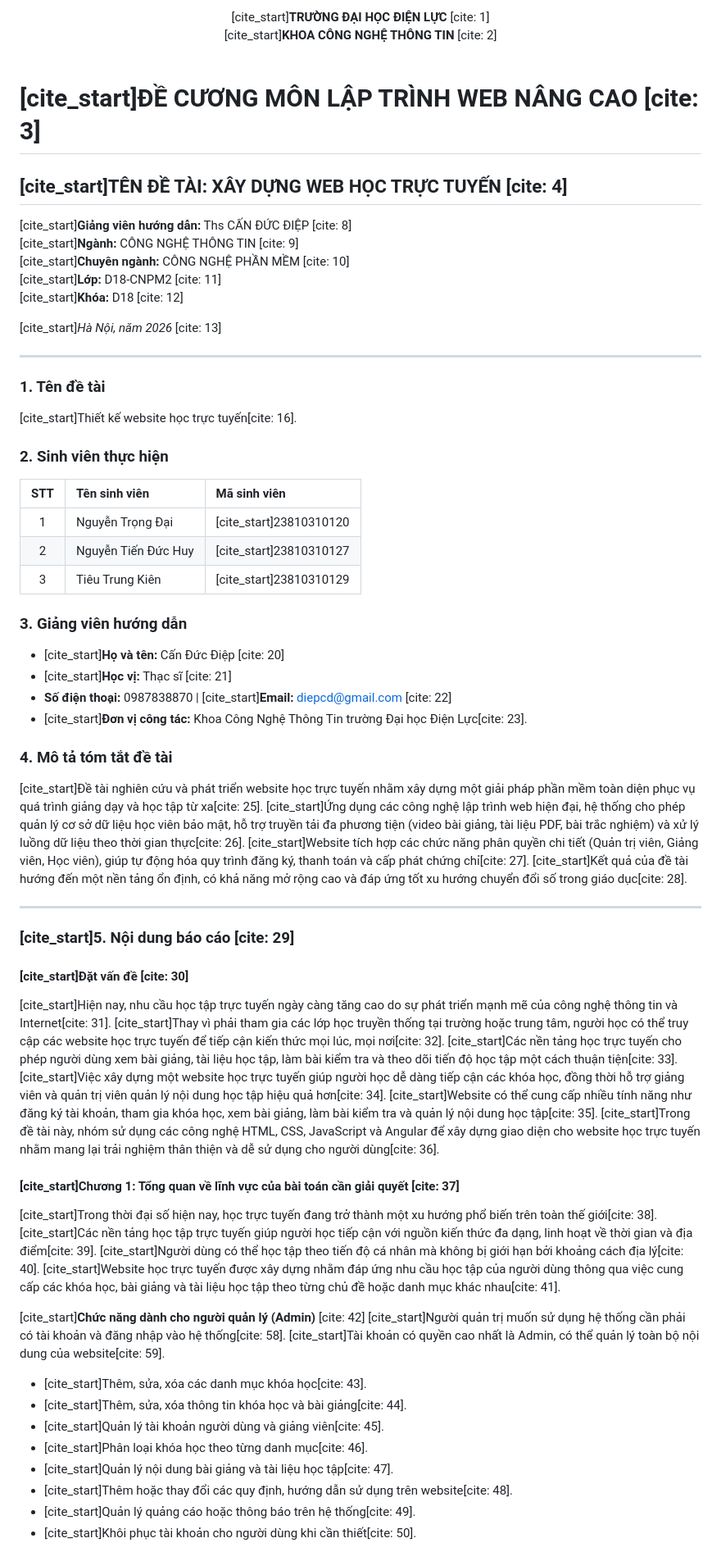
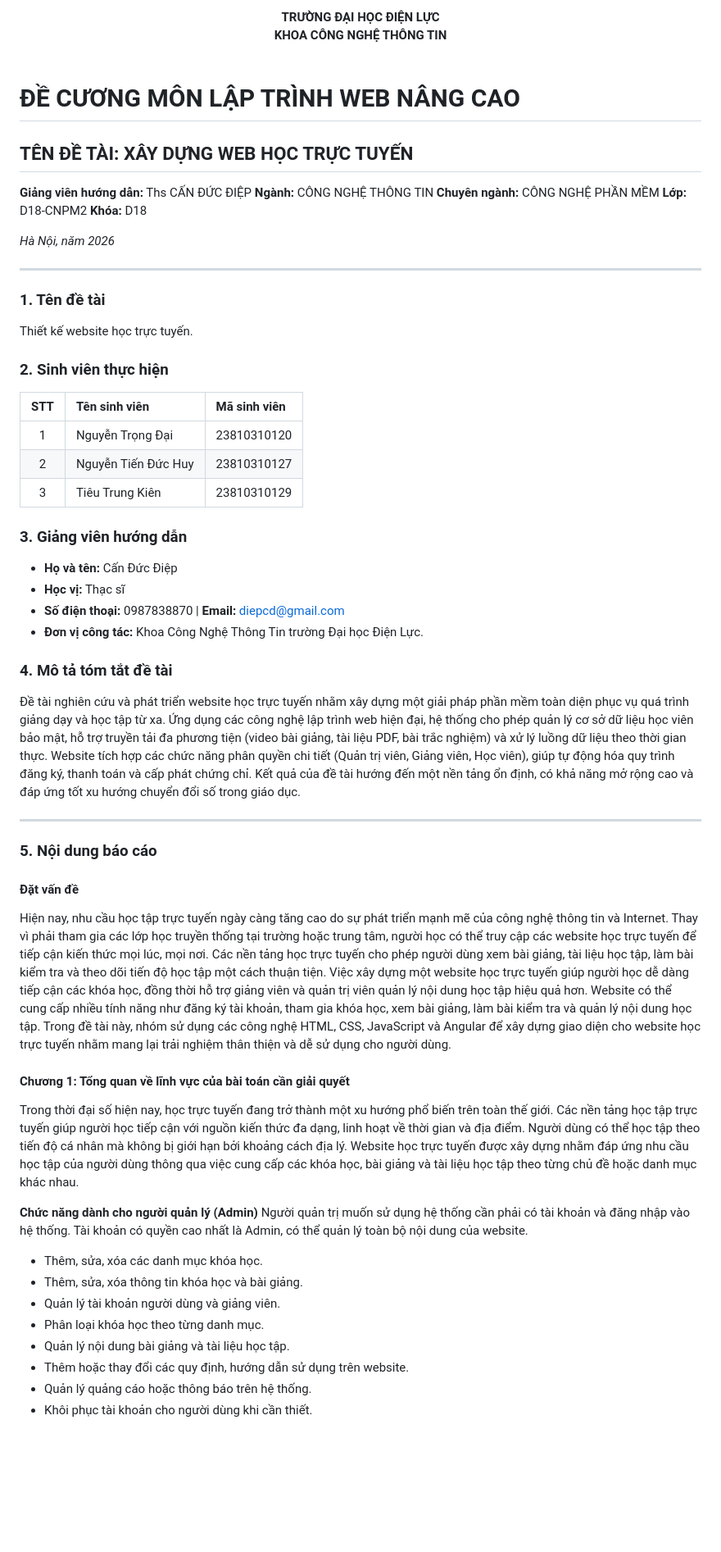
Before and after one commit to Duchuy-05/LapTrinhWebNC-CuoiKy-Nhom3, a Markdown page: DECUONG.md, the part around one of its changes. Shown at 82% size. Rendered like a GitHub page; blank space fills up the shorter version.

```diff
--- a/DECUONG.md
+++ b/DECUONG.md
@@ -1,61 +1,61 @@
 <div align="center">
-  [cite_start]<strong>TRƯỜNG ĐẠI HỌC ĐIỆN LỰC</strong> [cite: 1]<br>
-  [cite_start]<strong>KHOA CÔNG NGHỆ THÔNG TIN</strong> [cite: 2]
+  <strong>TRƯỜNG ĐẠI HỌC ĐIỆN LỰC</strong><br>
+  <strong>KHOA CÔNG NGHỆ THÔNG TIN</strong>
 </div>
 
 <br>
 
-# [cite_start]ĐỀ CƯƠNG MÔN LẬP TRÌNH WEB NÂNG CAO [cite: 3]
-## [cite_start]TÊN ĐỀ TÀI: XÂY DỰNG WEB HỌC TRỰC TUYẾN [cite: 4]
+# ĐỀ CƯƠNG MÔN LẬP TRÌNH WEB NÂNG CAO
+## TÊN ĐỀ TÀI: XÂY DỰNG WEB HỌC TRỰC TUYẾN
 
-[cite_start]**Giảng viên hướng dẫn:** Ths CẤN ĐỨC ĐIỆP [cite: 8]
-[cite_start]**Ngành:** CÔNG NGHỆ THÔNG TIN [cite: 9]
-[cite_start]**Chuyên ngành:** CÔNG NGHỆ PHẦN MỀM [cite: 10]
-[cite_start]**Lớp:** D18-CNPM2 [cite: 11]
-[cite_start]**Khóa:** D18 [cite: 12]
+**Giảng viên hướng dẫn:** Ths CẤN ĐỨC ĐIỆP
+**Ngành:** CÔNG NGHỆ THÔNG TIN
+**Chuyên ngành:** CÔNG NGHỆ PHẦN MỀM
+**Lớp:** D18-CNPM2
+**Khóa:** D18
 
-[cite_start]*Hà Nội, năm 2026* [cite: 13]
+*Hà Nội, năm 2026*
 
 ---
 
 ### 1. Tên đề tài
-[cite_start]Thiết kế website học trực tuyến[cite: 16].
+Thiết kế website học trực tuyến.
 
 ### 2. Sinh viên thực hiện
 
 | STT | Tên sinh viên | Mã sinh viên |
 |:---:|:---|:---|
-| 1 | Nguyễn Trọng Đại | [cite_start]23810310120 | [cite: 18]
-| 2 | Nguyễn Tiến Đức Huy | [cite_start]23810310127 | [cite: 18]
-| 3 | Tiêu Trung Kiên | [cite_start]23810310129 | [cite: 18]
+| 1 | Nguyễn Trọng Đại | 23810310120 |
+| 2 | Nguyễn Tiến Đức Huy | 23810310127 |
+| 3 | Tiêu Trung Kiên | 23810310129 |
 
 ### 3. Giảng viên hướng dẫn
-* [cite_start]**Họ và tên:** Cấn Đức Điệp [cite: 20]
-* [cite_start]**Học vị:** Thạc sĩ [cite: 21]
-* **Số điện thoại:** 0987838870 | [cite_start]**Email:** diepcd@gmail.com [cite: 22]
-* [cite_start]**Đơn vị công tác:** Khoa Công Nghệ Thông Tin trường Đại học Điện Lực[cite: 23].
+* **Họ và tên:** Cấn Đức Điệp
+* **Học vị:** Thạc sĩ
+* **Số điện thoại:** 0987838870 | **Email:** diepcd@gmail.com
+* **Đơn vị công tác:** Khoa Công Nghệ Thông Tin trường Đại học Điện Lực.
 
 ### 4. Mô tả tóm tắt đề tài
-[cite_start]Đề tài nghiên cứu và phát triển website học trực tuyến nhằm xây dựng một giải pháp phần mềm toàn diện phục vụ quá trình giảng dạy và học tập từ xa[cite: 25]. [cite_start]Ứng dụng các công nghệ lập trình web hiện đại, hệ thống cho phép quản lý cơ sở dữ liệu học viên bảo mật, hỗ trợ truyền tải đa phương tiện (video bài giảng, tài liệu PDF, bài trắc nghiệm) và xử lý luồng dữ liệu theo thời gian thực[cite: 26]. [cite_start]Website tích hợp các chức năng phân quyền chi tiết (Quản trị viên, Giảng viên, Học viên), giúp tự động hóa quy trình đăng ký, thanh toán và cấp phát chứng chỉ[cite: 27]. [cite_start]Kết quả của đề tài hướng đến một nền tảng ổn định, có khả năng mở rộng cao và đáp ứng tốt xu hướng chuyển đổi số trong giáo dục[cite: 28].
+Đề tài nghiên cứu và phát triển website học trực tuyến nhằm xây dựng một giải pháp phần mềm toàn diện phục vụ quá trình giảng dạy và học tập từ xa. Ứng dụng các công nghệ lập trình web hiện đại, hệ thống cho phép quản lý cơ sở dữ liệu học viên bảo mật, hỗ trợ truyền tải đa phương tiện (video bài giảng, tài liệu PDF, bài trắc nghiệm) và xử lý luồng dữ liệu theo thời gian thực. Website tích hợp các chức năng phân quyền chi tiết (Quản trị viên, Giảng viên, Học viên), giúp tự động hóa quy trình đăng ký, thanh toán và cấp phát chứng chỉ. Kết quả của đề tài hướng đến một nền tảng ổn định, có khả năng mở rộng cao và đáp ứng tốt xu hướng chuyển đổi số trong giáo dục.
 
 ---
 
-### [cite_start]5. Nội dung báo cáo [cite: 29]
+### 5. Nội dung báo cáo
 
-#### [cite_start]Đặt vấn đề [cite: 30]
-[cite_start]Hiện nay, nhu cầu học tập trực tuyến ngày càng tăng cao do sự phát triển mạnh mẽ của công nghệ thông tin và Internet[cite: 31]. [cite_start]Thay vì phải tham gia các lớp học truyền thống tại trường hoặc trung tâm, người học có thể truy cập các website học trực tuyến để tiếp cận kiến thức mọi lúc, mọi nơi[cite: 32]. [cite_start]Các nền tảng học trực tuyến cho phép người dùng xem bài giảng, tài liệu học tập, làm bài kiểm tra và theo dõi tiến độ học tập một cách thuận tiện[cite: 33]. [cite_start]Việc xây dựng một website học trực tuyến giúp người học dễ dàng tiếp cận các khóa học, đồng thời hỗ trợ giảng viên và quản trị viên quản lý nội dung học tập hiệu quả hơn[cite: 34]. [cite_start]Website có thể cung cấp nhiều tính năng như đăng ký tài khoản, tham gia khóa học, xem bài giảng, làm bài kiểm tra và quản lý nội dung học tập[cite: 35]. [cite_start]Trong đề tài này, nhóm sử dụng các công nghệ HTML, CSS, JavaScript và Angular để xây dựng giao diện cho website học trực tuyến nhằm mang lại trải nghiệm thân thiện và dễ sử dụng cho người dùng[cite: 36].
+#### Đặt vấn đề
+Hiện nay, nhu cầu học tập trực tuyến ngày càng tăng cao do sự phát triển mạnh mẽ của công nghệ thông tin và Internet. Thay vì phải tham gia các lớp học truyền thống tại trường hoặc trung tâm, người học có thể truy cập các website học trực tuyến để tiếp cận kiến thức mọi lúc, mọi nơi. Các nền tảng học trực tuyến cho phép người dùng xem bài giảng, tài liệu học tập, làm bài kiểm tra và theo dõi tiến độ học tập một cách thuận tiện. Việc xây dựng một website học trực tuyến giúp người học dễ dàng tiếp cận các khóa học, đồng thời hỗ trợ giảng viên và quản trị viên quản lý nội dung học tập hiệu quả hơn. Website có thể cung cấp nhiều tính năng như đăng ký tài khoản, tham gia khóa học, xem bài giảng, làm bài kiểm tra và quản lý nội dung học tập. Trong đề tài này, nhóm sử dụng các công nghệ HTML, CSS, JavaScript và Angular để xây dựng giao diện cho website học trực tuyến nhằm mang lại trải nghiệm thân thiện và dễ sử dụng cho người dùng.
 
-#### [cite_start]Chương 1: Tổng quan về lĩnh vực của bài toán cần giải quyết [cite: 37]
-[cite_start]Trong thời đại số hiện nay, học trực tuyến đang trở thành một xu hướng phổ biến trên toàn thế giới[cite: 38]. [cite_start]Các nền tảng học tập trực tuyến giúp người học tiếp cận với nguồn kiến thức đa dạng, linh hoạt về thời gian và địa điểm[cite: 39]. [cite_start]Người dùng có thể học tập theo tiến độ cá nhân mà không bị giới hạn bởi khoảng cách địa lý[cite: 40]. [cite_start]Website học trực tuyến được xây dựng nhằm đáp ứng nhu cầu học tập của người dùng thông qua việc cung cấp các khóa học, bài giảng và tài liệu học tập theo từng chủ đề hoặc danh mục khác nhau[cite: 41].
+#### Chương 1: Tổng quan về lĩnh vực của bài toán cần giải quyết
+Trong thời đại số hiện nay, học trực tuyến đang trở thành một xu hướng phổ biến trên toàn thế giới. Các nền tảng học tập trực tuyến giúp người học tiếp cận với nguồn kiến thức đa dạng, linh hoạt về thời gian và địa điểm. Người dùng có thể học tập theo tiến độ cá nhân mà không bị giới hạn bởi khoảng cách địa lý. Website học trực tuyến được xây dựng nhằm đáp ứng nhu cầu học tập của người dùng thông qua việc cung cấp các khóa học, bài giảng và tài liệu học tập theo từng chủ đề hoặc danh mục khác nhau.
 
-[cite_start]**Chức năng dành cho người quản lý (Admin)** [cite: 42]
-[cite_start]Người quản trị muốn sử dụng hệ thống cần phải có tài khoản và đăng nhập vào hệ thống[cite: 58]. [cite_start]Tài khoản có quyền cao nhất là Admin, có thể quản lý toàn bộ nội dung của website[cite: 59].
-* [cite_start]Thêm, sửa, xóa các danh mục khóa học[cite: 43].
-* [cite_start]Thêm, sửa, xóa thông tin khóa học và bài giảng[cite: 44].
-* [cite_start]Quản lý tài khoản người dùng và giảng viên[cite: 45].
-* [cite_start]Phân loại khóa học theo từng danh mục[cite: 46].
-* [cite_start]Quản lý nội dung bài giảng và tài liệu học tập[cite: 47].
-* [cite_start]Thêm hoặc thay đổi các quy định, hướng dẫn sử dụng trên website[cite: 48].
-* [cite_start]Quản lý quảng cáo hoặc thông báo trên hệ thống[cite: 49].
-* [cite_start]Khôi phục tài khoản cho người dùng khi cần thiết[cite: 50].
+**Chức năng dành cho người quản lý (Admin)**
+Người quản trị muốn sử dụng hệ thống cần phải có tài khoản và đăng nhập vào hệ thống. Tài khoản có quyền cao nhất là Admin, có thể quản lý toàn bộ nội dung của website.
+* Thêm, sửa, xóa các danh mục khóa học.
+* Thêm, sửa, xóa thông tin khóa học và bài giảng.
+* Quản lý tài khoản người dùng và giảng viên.
+* Phân loại khóa học theo từng danh mục.
+* Quản lý nội dung bài giảng và tài liệu học tập.
+* Thêm hoặc thay đổi các quy định, hướng dẫn sử dụng trên website.
+* Quản lý quảng cáo hoặc thông báo trên hệ thống.
+* Khôi phục tài khoản cho người dùng khi cần thiết.
 
```
Also changed, not shown: other parts of DECUONG.md (+40 -40 lines), READMY.md (+47 -0 lines).
